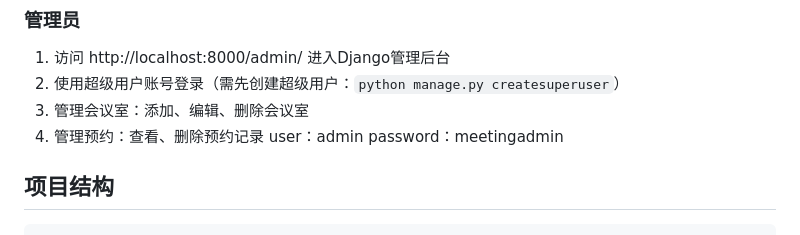
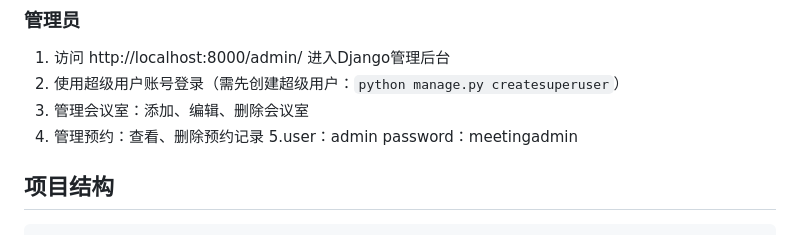
Before and after one commit to haixiZ11/meeting, a Markdown page: README.md, the part around the change. GitHub-like rendering.

```diff
--- a/README.md
+++ b/README.md
@@ -114,8 +114,7 @@ python manage.py runserver
 2. 使用超级用户账号登录（需先创建超级用户：`python manage.py createsuperuser`）
 3. 管理会议室：添加、编辑、删除会议室
 4. 管理预约：查看、删除预约记录
-user：admin
-password：meetingadmin
+5.user：admin   password：meetingadmin
 
 ## 项目结构
 
```
